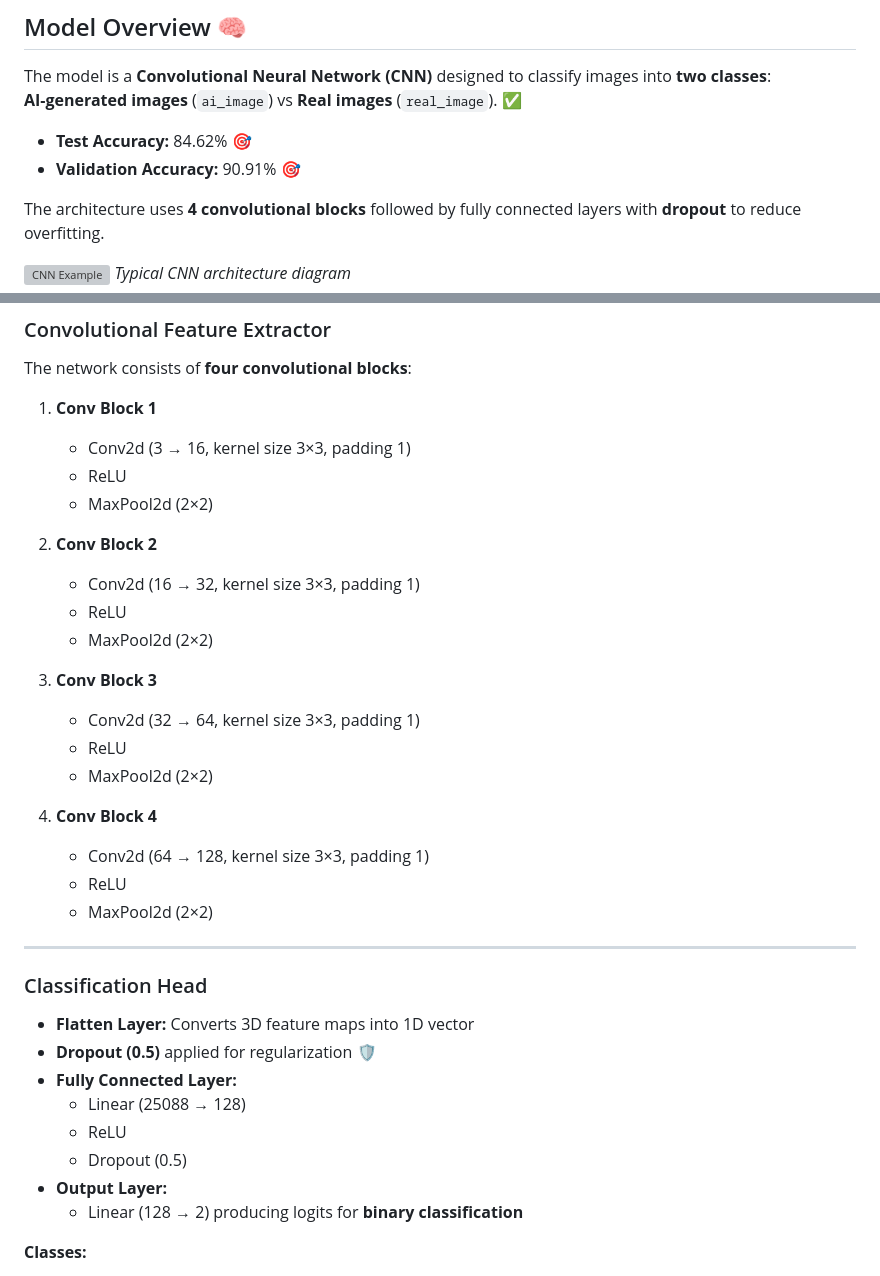
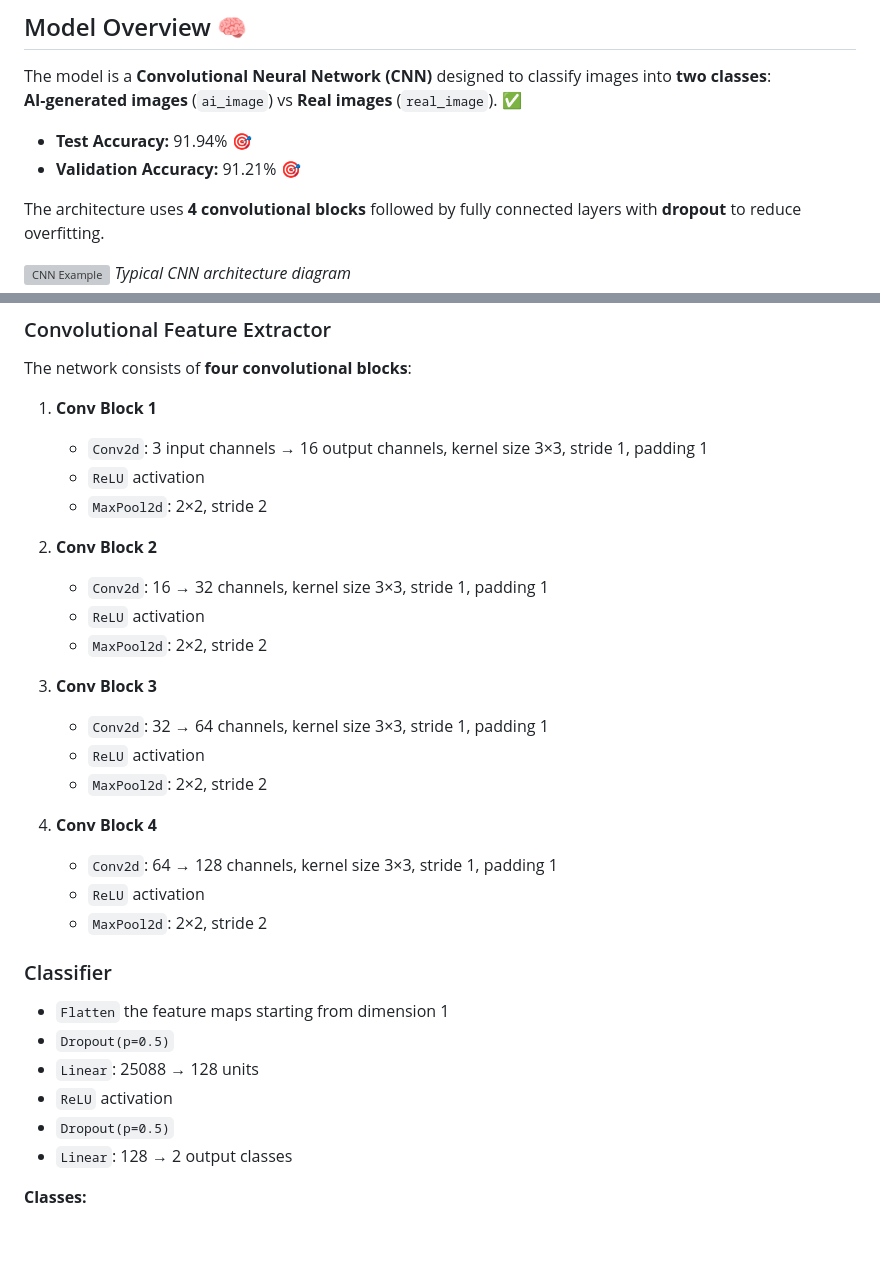
Before and after one commit to saharYaccov/ImageProcess, a Markdown page: README.md, 2 parts joined by grey strips. Rendered like a GitHub page; blank space fills up the shorter version; grey boxes are pictures that could not be loaded.

```diff
--- a/README.md
+++ b/README.md
@@ -44,8 +44,8 @@ The model has been trained and tested on 3,000+ images, achieving high accuracy
 The model is a **Convolutional Neural Network (CNN)** designed to classify images into **two classes**:
 **AI-generated images** (`ai_image`) vs **Real images** (`real_image`). ✅
 
-- **Test Accuracy:** 84.62% 🎯
-- **Validation Accuracy:** 90.91% 🎯
+- **Test Accuracy:** 91.94% 🎯
+- **Validation Accuracy:** 91.21% 🎯
 
 The architecture uses **4 convolutional blocks** followed by fully connected layers with **dropout** to reduce overfitting.
 
@@ -62,36 +62,33 @@ The architecture uses **4 convolutional blocks** followed by fully connected lay
 The network consists of **four convolutional blocks**:
 
 1. **Conv Block 1**
-   - Conv2d (3 → 16, kernel size 3×3, padding 1)
-   - ReLU
-   - MaxPool2d (2×2)
+   - `Conv2d`: 3 input channels → 16 output channels, kernel size 3×3, stride 1, padding 1
+   - `ReLU` activation
+   - `MaxPool2d`: 2×2, stride 2
 
 2. **Conv Block 2**
-   - Conv2d (16 → 32, kernel size 3×3, padding 1)
-   - ReLU
-   - MaxPool2d (2×2)
+   - `Conv2d`: 16 → 32 channels, kernel size 3×3, stride 1, padding 1
+   - `ReLU` activation
+   - `MaxPool2d`: 2×2, stride 2
 
 3. **Conv Block 3**
-   - Conv2d (32 → 64, kernel size 3×3, padding 1)
-   - ReLU
-   - MaxPool2d (2×2)
+   - `Conv2d`: 32 → 64 channels, kernel size 3×3, stride 1, padding 1
+   - `ReLU` activation
+   - `MaxPool2d`: 2×2, stride 2
 
 4. **Conv Block 4**
-   - Conv2d (64 → 128, kernel size 3×3, padding 1)
-   - ReLU
-   - MaxPool2d (2×2)
+   - `Conv2d`: 64 → 128 channels, kernel size 3×3, stride 1, padding 1
+   - `ReLU` activation
+   - `MaxPool2d`: 2×2, stride 2
 
----
+### Classifier
 
-### Classification Head
-- **Flatten Layer:** Converts 3D feature maps into 1D vector
-- **Dropout (0.5)** applied for regularization 🛡️
-- **Fully Connected Layer:**
-  - Linear (25088 → 128)
-  - ReLU
-  - Dropout (0.5)
-- **Output Layer:**
-  - Linear (128 → 2) producing logits for **binary classification**
+- `Flatten` the feature maps starting from dimension 1
+- `Dropout(p=0.5)`
+- `Linear`: 25088 → 128 units
+- `ReLU` activation
+- `Dropout(p=0.5)`
+- `Linear`: 128 → 2 output classes
 
 **Classes:**
 - `0` → `ai_image` 🤖
```
